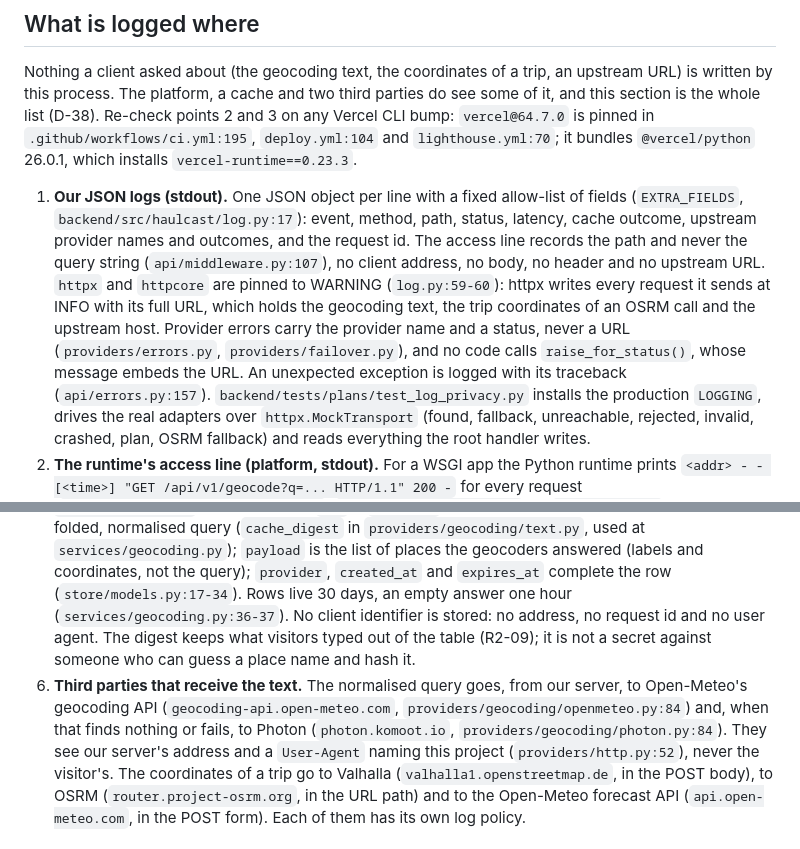
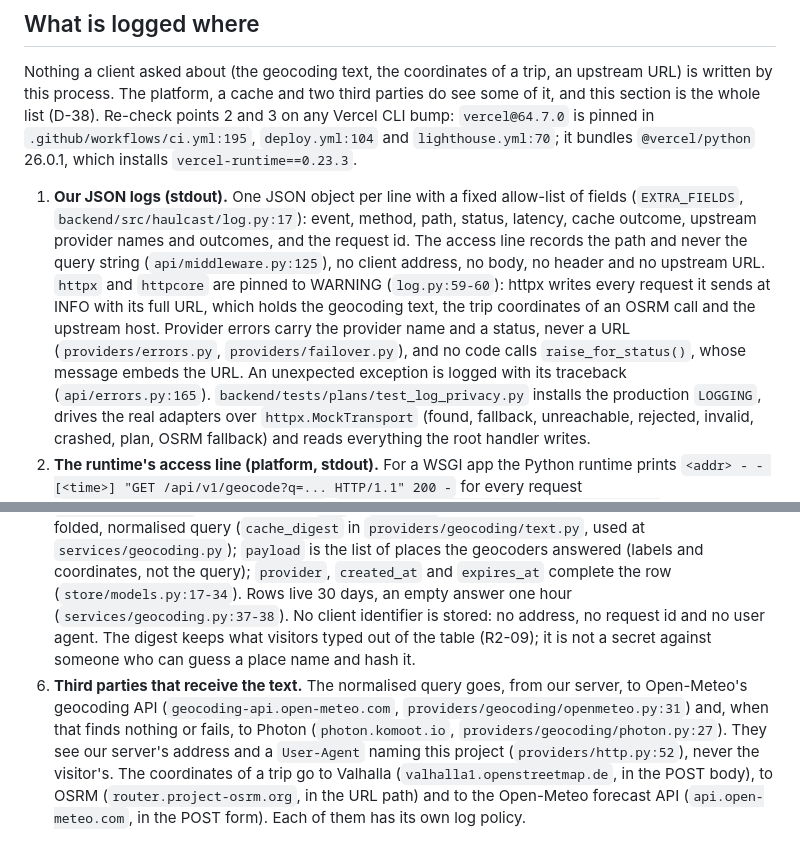
Before and after one commit to ar27111994/weather-aware-truck-routing, a Markdown page: docs/BACKEND.md, 2 parts joined by grey strips. Rendered like a GitHub page.

Commit message:
docs(backend): correct the line numbers the logging section cites
Five citations moved when the middleware, error and geocoding modules changed after the section was written; each now names the line it describes.

```diff
--- a/docs/BACKEND.md
+++ b/docs/BACKEND.md
@@ -326,13 +326,13 @@ pinned in `.github/workflows/ci.yml:195`, `deploy.yml:104` and `lighthouse.yml:7
 1. **Our JSON logs (stdout).** One JSON object per line with a fixed allow-list of fields
    (`EXTRA_FIELDS`, `backend/src/haulcast/log.py:17`): event, method, path, status, latency, cache
    outcome, upstream provider names and outcomes, and the request id. The access line records the
-   path and never the query string (`api/middleware.py:107`), no client address, no body, no header
+   path and never the query string (`api/middleware.py:125`), no client address, no body, no header
    and no upstream URL. `httpx` and `httpcore` are pinned to WARNING (`log.py:59-60`): httpx writes
    every request it sends at INFO with its full URL, which holds the geocoding text, the trip
    coordinates of an OSRM call and the upstream host. Provider errors carry the provider name and a
    status, never a URL (`providers/errors.py`, `providers/failover.py`), and no code calls
    `raise_for_status()`, whose message embeds the URL. An unexpected exception is logged with its
-   traceback (`api/errors.py:157`). `backend/tests/plans/test_log_privacy.py` installs the production
+   traceback (`api/errors.py:165`). `backend/tests/plans/test_log_privacy.py` installs the production
    `LOGGING`, drives the real adapters over `httpx.MockTransport` (found, fallback, unreachable,
    rejected, invalid, crashed, plan, OSRM fallback) and reads everything the root handler writes.
 2. **The runtime's access line (platform, stdout).** For a WSGI app the Python runtime prints
@@ -358,13 +358,13 @@ pinned in `.github/workflows/ci.yml:195`, `deploy.yml:104` and `lighthouse.yml:7
    `services/geocoding.py`); `payload` is the list of places the geocoders answered (labels and
    coordinates, not the query); `provider`, `created_at` and `expires_at` complete the row
    (`store/models.py:17-34`). Rows live 30 days, an empty answer one hour
-   (`services/geocoding.py:36-37`). No client identifier is stored: no address, no request id and no
+   (`services/geocoding.py:37-38`). No client identifier is stored: no address, no request id and no
    user agent. The digest keeps what visitors typed out of the table (R2-09); it is not a secret
    against someone who can guess a place name and hash it.
 6. **Third parties that receive the text.** The normalised query goes, from our server, to
-   Open-Meteo's geocoding API (`geocoding-api.open-meteo.com`, `providers/geocoding/openmeteo.py:84`)
+   Open-Meteo's geocoding API (`geocoding-api.open-meteo.com`, `providers/geocoding/openmeteo.py:31`)
    and, when that finds nothing or fails, to Photon (`photon.komoot.io`,
-   `providers/geocoding/photon.py:84`). They see our server's address and a `User-Agent` naming this
+   `providers/geocoding/photon.py:27`). They see our server's address and a `User-Agent` naming this
    project (`providers/http.py:52`), never the visitor's. The coordinates of a trip go to Valhalla
    (`valhalla1.openstreetmap.de`, in the POST body), to OSRM (`router.project-osrm.org`, in the URL
    path) and to the Open-Meteo forecast API (`api.open-meteo.com`, in the POST form). Each of them
```
